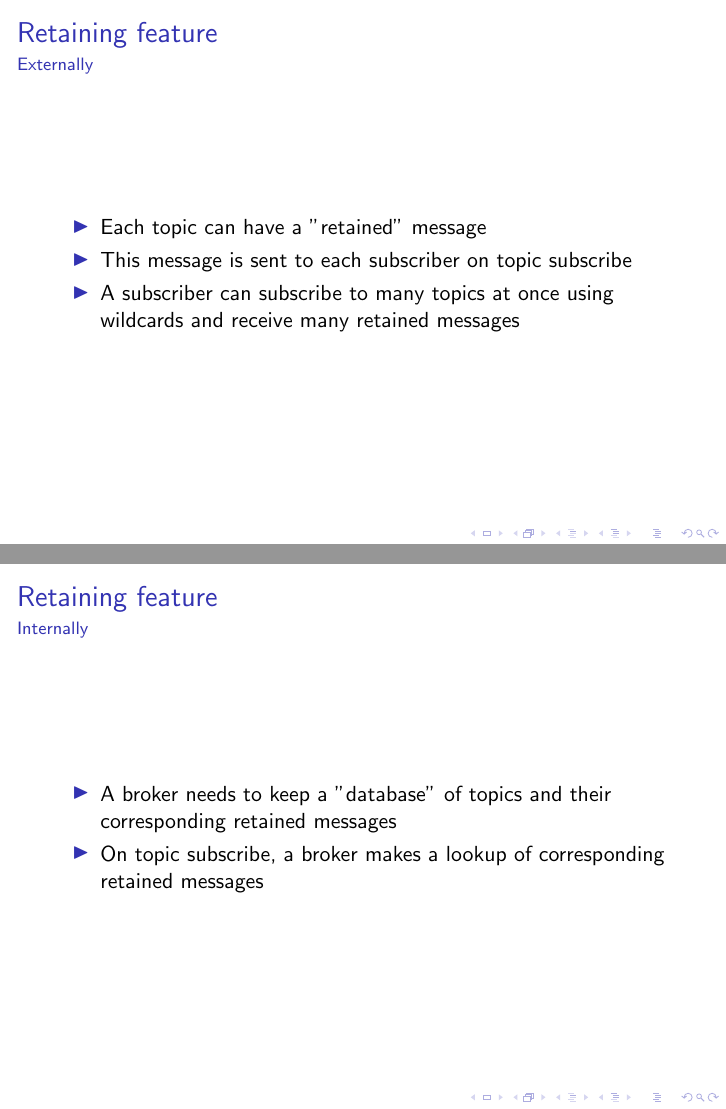
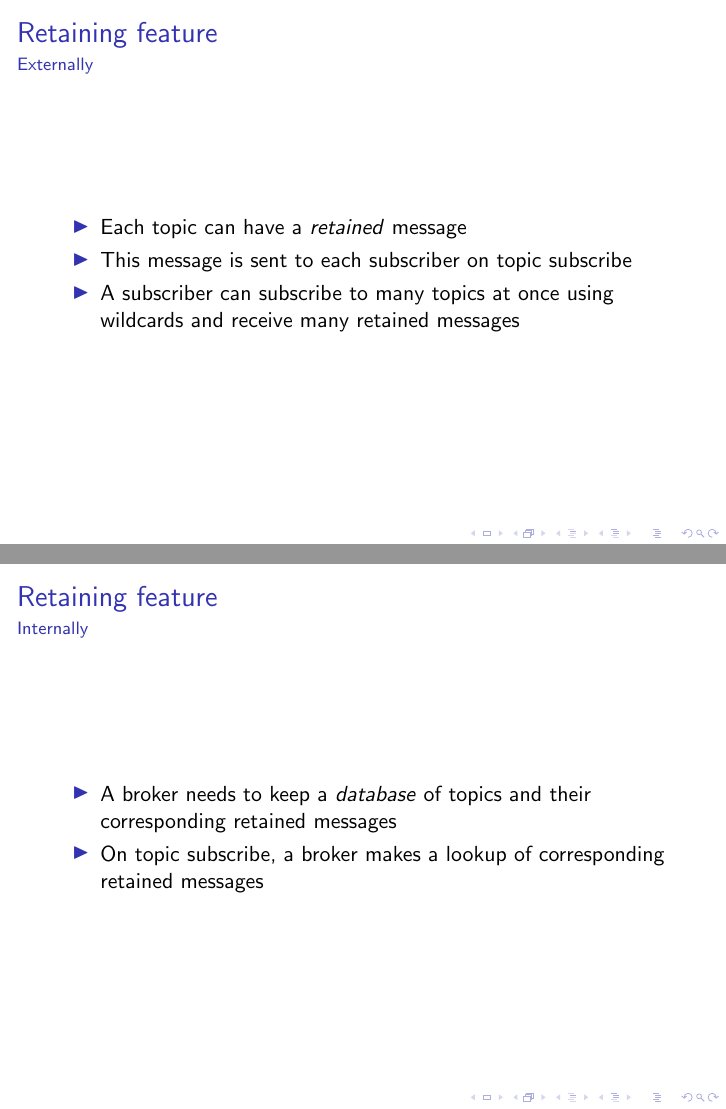
Before and after one commit to savonarola/emqx-retainer-slides, LaTeX slides (presentation.tex): pages 3 and 4 of 11, joined at a grey line. Compiled offline with pdfLaTeX; a LaTeX package or settings file that is missing is left out.

Commit message:
use italic instead of quotation marks

```diff
--- a/presentation.tex
+++ b/presentation.tex
@@ -49,7 +49,7 @@
     \framesubtitle{Externally}
 
     \begin{itemize}
-        \item Each topic can have a "retained" message
+        \item Each topic can have a \textit{retained} message
         \item This message is sent to each subscriber on topic subscribe
         \item A subscriber can subscribe to many topics at once using wildcards and receive many
         retained messages
@@ -61,7 +61,7 @@
     \framesubtitle{Internally}
 
     \begin{itemize}
-        \item A broker needs to keep a "database" of topics and their corresponding retained messages
+        \item A broker needs to keep a \textit{database} of topics and their corresponding retained messages
         \item On topic subscribe, a broker makes a lookup of corresponding retained messages
     \end{itemize}
 \end{frame}
```
Also changed, not shown: presentation.pdf.
